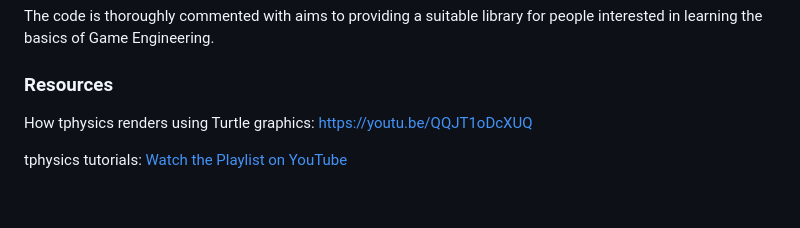
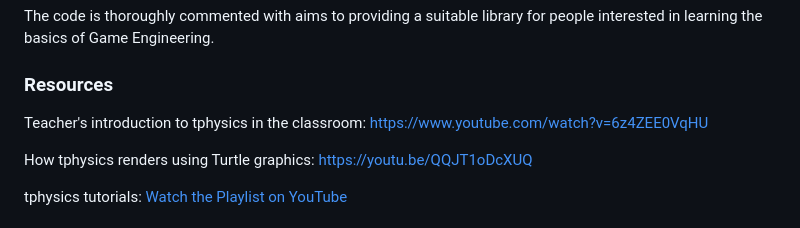
Before and after one commit to thebillington/tphysics, a Markdown page: README.md, the part around the change. Drawn GitHub-style; blank space fills up the shorter version.

Commit message:
Add teacher's intro to README

```diff
--- a/README.md
+++ b/README.md
@@ -7,6 +7,8 @@ The entire engine is contained in a single file and uses Turtle graphics for ren
 The code is thoroughly commented with aims to providing a suitable library for people interested in learning the basics of Game Engineering.
 
 ### Resources
+
+Teacher's introduction to tphysics in the classroom: https://www.youtube.com/watch?v=6z4ZEE0VqHU
 
 How tphysics renders using Turtle graphics: https://youtu.be/QQJT1oDcXUQ
 
```
